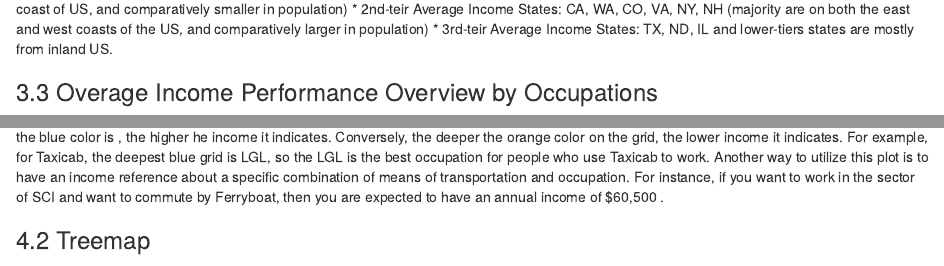
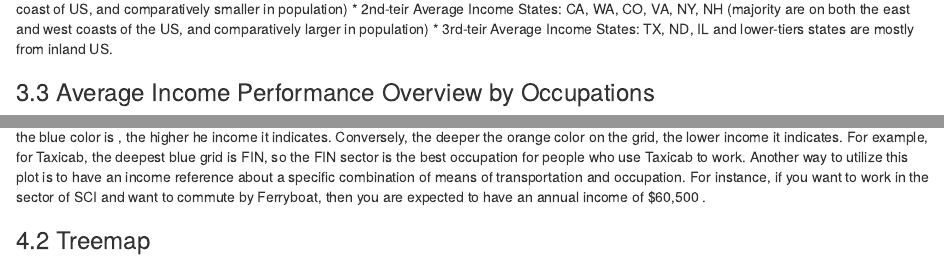
Before and after one commit to TZstatsADS/Fall2016-proj1-grp1, an R Markdown document (output/final/999_occupation_analysis_final.Rmd): the page in a window 1100 px wide, from 4280 px down, and a second part further down, joined at a grey line. Rendered offline with R 4.5, knitr and Pandoc, with nearby package versions; some code elsewhere in the file could not run offline.

Commit message:
Update 999_occupation_analysis_final.Rmd

````diff
--- a/output/final/999_occupation_analysis_final.Rmd
+++ b/output/final/999_occupation_analysis_final.Rmd
@@ -389,7 +389,7 @@ From the above plots, we can tell that (regardless of occupation or industry)
 * 3rd-teir Average Income States: TX, ND, IL and lower-tiers states are mostly from inland US.
 
 
-### 3.3 Overage Income Performance Overview by Occupations
+### 3.3 Average Income Performance Overview by Occupations
 ```{r, echo=FALSE, warning=FALSE, message=FALSE}
 # 3.3 Average Income by Occupations
 plot_ly(dat.income.occp, x = occupation, y = avg.income,
@@ -444,7 +444,7 @@ colnames(dt3) <- jwtr.description[,2] ##replace JWTR code with JWTR actual descr
 d3heatmap(dt3[-18,],scale="column",colors="RdYlBu",height=800,width=500,na.rm = TRUE) ##draw the D3 heatmap with color scheme RdYlBu and also set the height and width of the heatmap
 ```
 
-From the above heatmap above, we can easily find the preferred occupation for each means of transportation to work. On the heatmap, the deeper the blue color is , the higher he income it indicates. Conversely, the deeper the orange color on the grid, the lower income it indicates. For example, for Taxicab, the deepest blue grid is LGL, so the LGL is the best occupation for people who use Taxicab to work.  Another way to utilize this plot is to have an income reference about a specific combination of means of transportation and occupation. For instance, if you want to work in the sector of SCI and want to commute by Ferryboat, then you are expected to have an annual income of $60,500 .
+From the above heatmap above, we can easily find the preferred occupation for each means of transportation to work. On the heatmap, the deeper the blue color is , the higher he income it indicates. Conversely, the deeper the orange color on the grid, the lower income it indicates. For example, for Taxicab, the deepest blue grid is FIN, so the FIN sector is the best occupation for people who use Taxicab to work.  Another way to utilize this plot is to have an income reference about a specific combination of means of transportation and occupation. For instance, if you want to work in the sector of SCI and want to commute by Ferryboat, then you are expected to have an annual income of $60,500 .
 
 
 ### 4.2  Treemap
````
